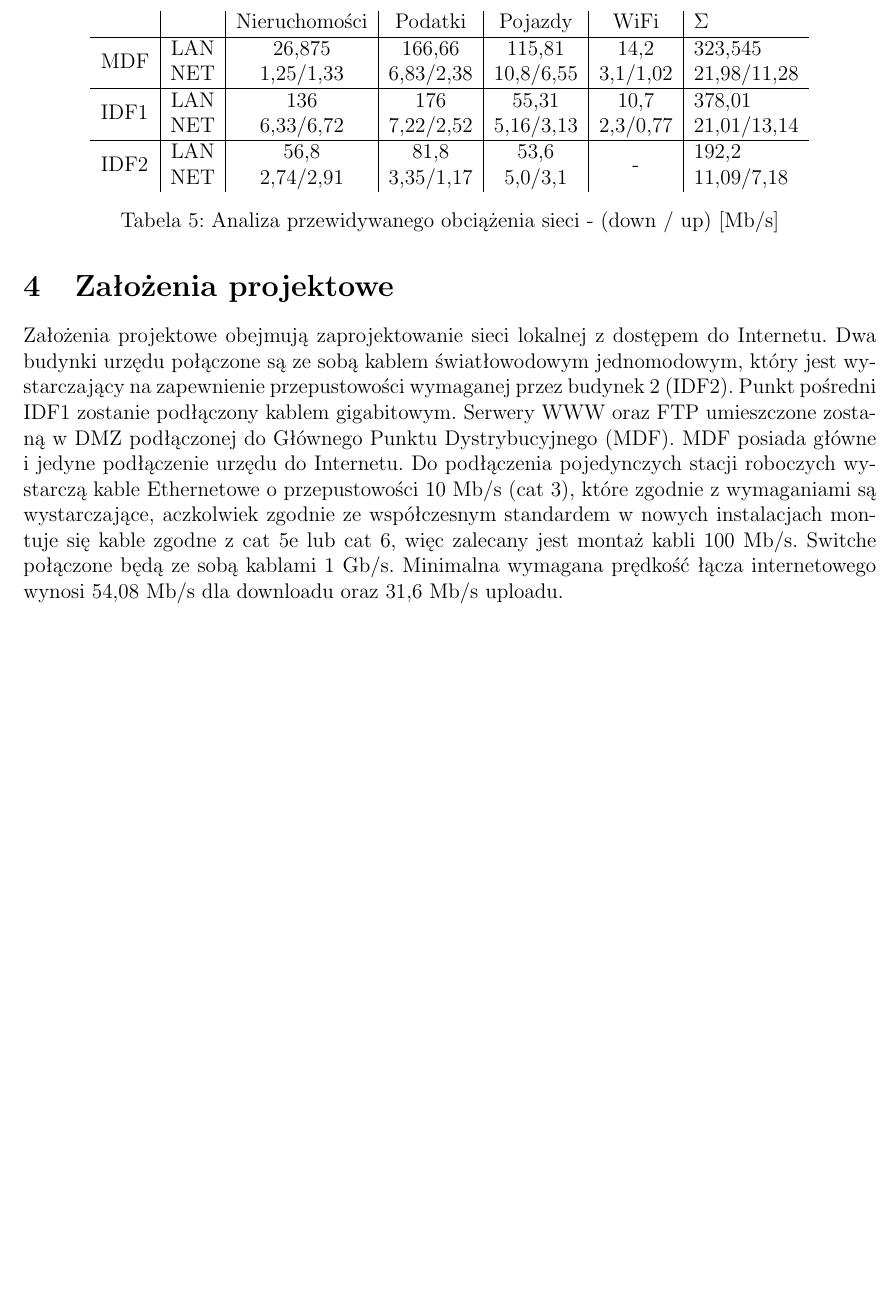
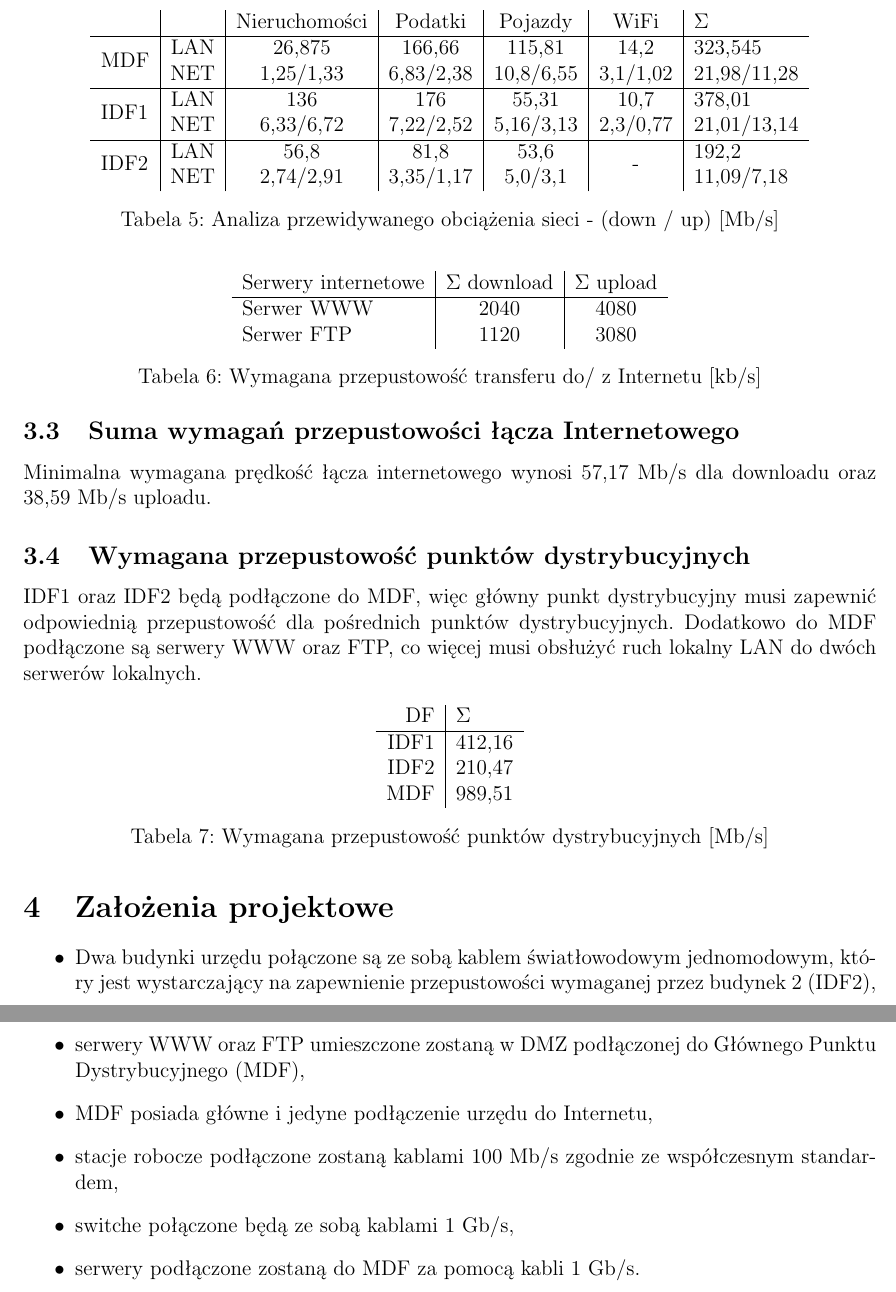
Before and after one commit to pwrW4Materialy/TS2-projekt, a LaTeX document (spraw/spraw.tex): part of page 5 of 5 before the commit and two parts of pages 5 and 6 of 6 after it, the two joined at a grey line, cut so that both start at the same text, the shorter picture padded with empty space. Compiled offline with pdfLaTeX.

Commit message:
fix etap2

```diff
--- a/spraw/spraw.tex
+++ b/spraw/spraw.tex
@@ -153,8 +153,45 @@
 		\caption{Analiza przewidywanego obciążenia sieci - (down / up) [Mb/s]}
 	\end{table}
 
+	\begin{table}[H]
+		\centering
+		\begin{tabular}{l|c|c}
+			Serwery internetowe&$\Sigma$ download&$\Sigma$ upload\\\hline
+			Serwer WWW&2040&4080\\
+			Serwer FTP&1120&3080\\
+		\end{tabular}
+		\caption{Wymagana przepustowość transferu do/ z Internetu [kb/s]}
+	\end{table}
+
+	\subsection{Suma wymagań przepustowości łącza Internetowego}
+
+	Minimalna wymagana prędkość łącza internetowego wynosi 57,17 Mb/s dla downloadu oraz 38,59 Mb/s uploadu.
+
+	\subsection{Wymagana przepustowość punktów dystrybucyjnych}
+
+	IDF1 oraz IDF2 będą podłączone do MDF, więc główny punkt dystrybucyjny musi zapewnić odpowiednią przepustowość dla pośrednich punktów dystrybucyjnych. Dodatkowo do MDF podłączone są serwery WWW oraz FTP, co więcej musi obsłużyć ruch lokalny LAN do dwóch serwerów lokalnych.
+
+	\begin{table}[H]
+		\centering
+		\begin{tabular}{r|l}
+			DF & $\Sigma$\\\hline
+			IDF1 & 412,16\\
+			IDF2 & 210,47\\
+			MDF & 989,51
+		\end{tabular}
+		\caption{Wymagana przepustowość punktów dystrybucyjnych [Mb/s]}
+	\end{table}
+
 	\section{Założenia projektowe}
 
-	Założenia projektowe obejmują zaprojektowanie sieci lokalnej z dostępem do Internetu. Dwa budynki urzędu połączone są ze sobą kablem światłowodowym jednomodowym, który jest wystarczający na zapewnienie przepustowości wymaganej przez budynek 2 (IDF2). Punkt pośredni IDF1 zostanie podłączony kablem gigabitowym. Serwery WWW oraz FTP umieszczone zostaną w DMZ podłączonej do Głównego Punktu Dystrybucyjnego (MDF). MDF posiada główne i jedyne podłączenie urzędu do Internetu. Do podłączenia pojedynczych stacji roboczych wystarczą kable Ethernetowe o przepustowości 10 Mb/s (cat 3), które zgodnie z wymaganiami są wystarczające, aczkolwiek zgodnie ze współczesnym standardem w nowych instalacjach montuje się kable zgodne z cat 5e lub cat 6, więc zalecany jest montaż kabli 100 Mb/s. Switche połączone będą ze sobą kablami 1 Gb/s. Minimalna wymagana prędkość łącza internetowego wynosi 54,08 Mb/s dla downloadu oraz 31,6 Mb/s uploadu.
+	\begin{itemize}
+		\item Dwa budynki urzędu połączone są ze sobą kablem światłowodowym jednomodowym, który jest wystarczający na zapewnienie przepustowości wymaganej przez budynek 2 (IDF2),
+		\item punkt pośredni IDF1 zostanie podłączony kablem gigabitowym,
+		\item serwery WWW oraz FTP umieszczone zostaną w DMZ podłączonej do Głównego Punktu Dystrybucyjnego (MDF),
+		\item MDF posiada główne i jedyne podłączenie urzędu do Internetu,
+		\item stacje robocze podłączone zostaną kablami 100 Mb/s zgodnie ze współczesnym standardem,
+		\item switche połączone będą ze sobą kablami 1 Gb/s,
+		\item serwery podłączone zostaną do MDF za pomocą kabli 1 Gb/s.
+	\end{itemize}
 
 \end{document}
```
Also changed, not shown: 1 other file.
